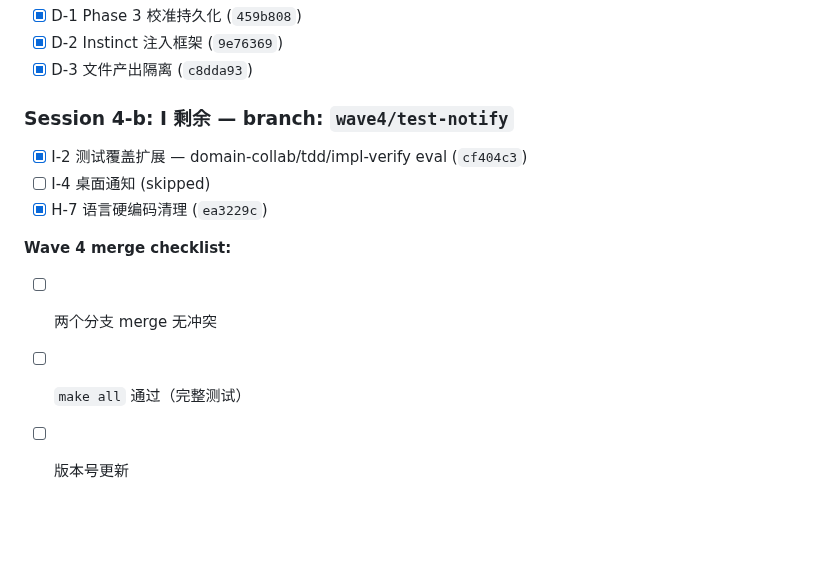
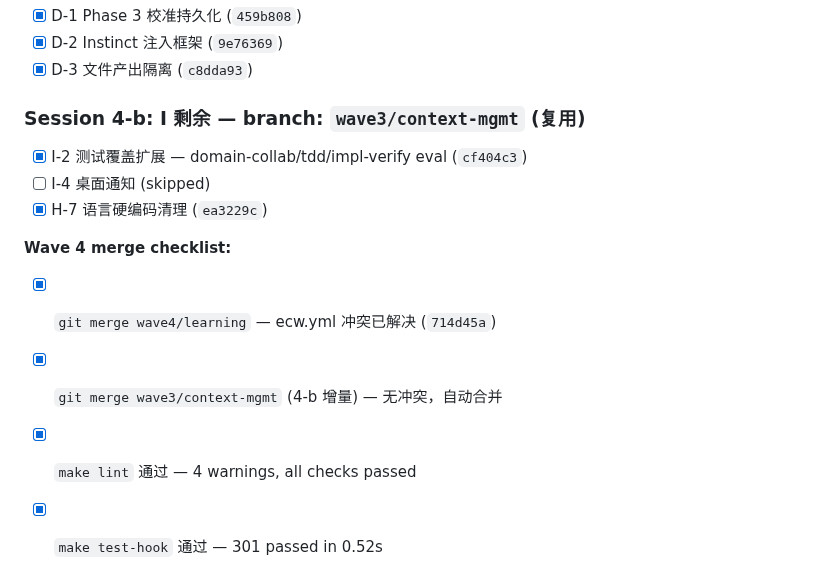
Before and after one commit to Aimeerrhythm/enterprise-change-workflow, a Markdown page: .claude/ecw-wave-progress.md, the part around the change. GitHub-like rendering; blank space fills up the shorter version.

Commit message:
docs: update wave-progress — Wave 4 fully merged
Co-Authored-By: Claude Opus 4.6 <noreply@anthropic.com>

```diff
--- a/.claude/ecw-wave-progress.md
+++ b/.claude/ecw-wave-progress.md
@@ -86,12 +86,13 @@
 - [x] D-2 Instinct 注入框架 (`9e76369`)
 - [x] D-3 文件产出隔离 (`c8dda93`)
 
-### Session 4-b: I 剩余 — branch: `wave4/test-notify`
+### Session 4-b: I 剩余 — branch: `wave3/context-mgmt` (复用)
 - [x] I-2 测试覆盖扩展 — domain-collab/tdd/impl-verify eval (`cf404c3`)
 - [ ] I-4 桌面通知 (skipped)
 - [x] H-7 语言硬编码清理 (`ea3229c`)
 
 **Wave 4 merge checklist:**
-- [ ] 两个分支 merge 无冲突
-- [ ] `make all` 通过（完整测试）
-- [ ] 版本号更新
+- [x] `git merge wave4/learning` — ecw.yml 冲突已解决 (`714d45a`)
+- [x] `git merge wave3/context-mgmt` (4-b 增量) — 无冲突，自动合并
+- [x] `make lint` 通过 — 4 warnings, all checks passed
+- [x] `make test-hook` 通过 — 301 passed in 0.52s
```
